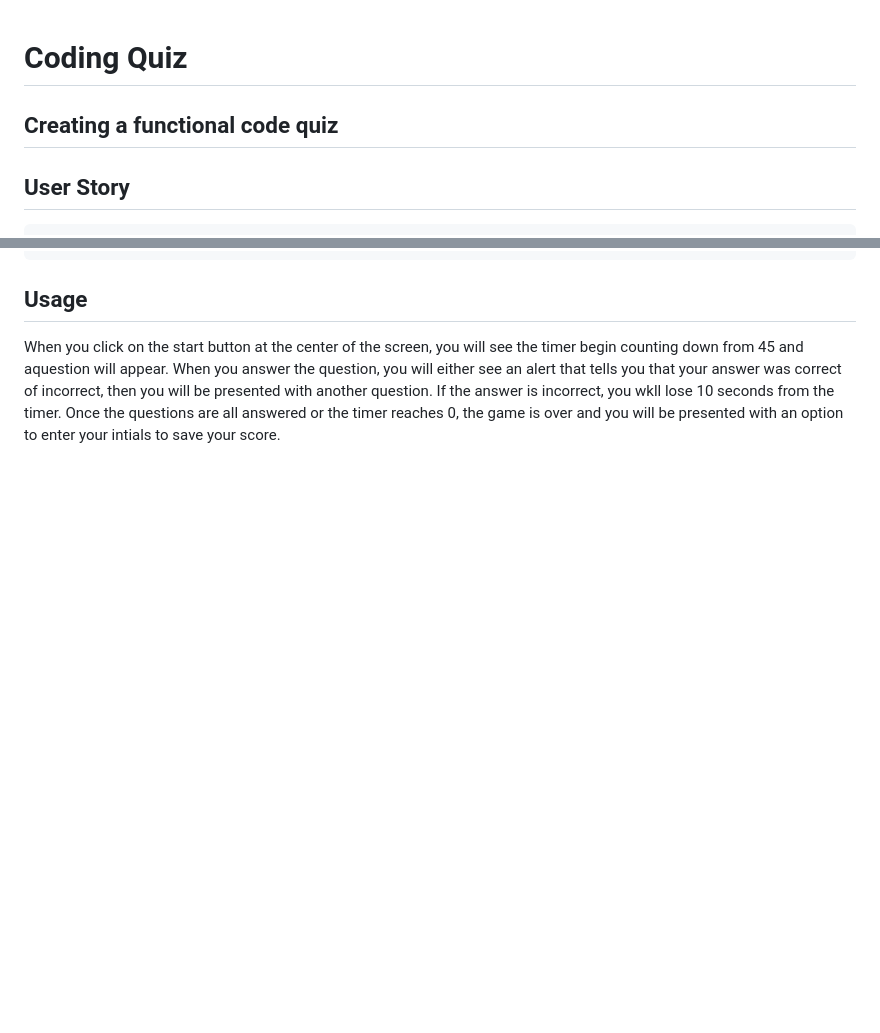
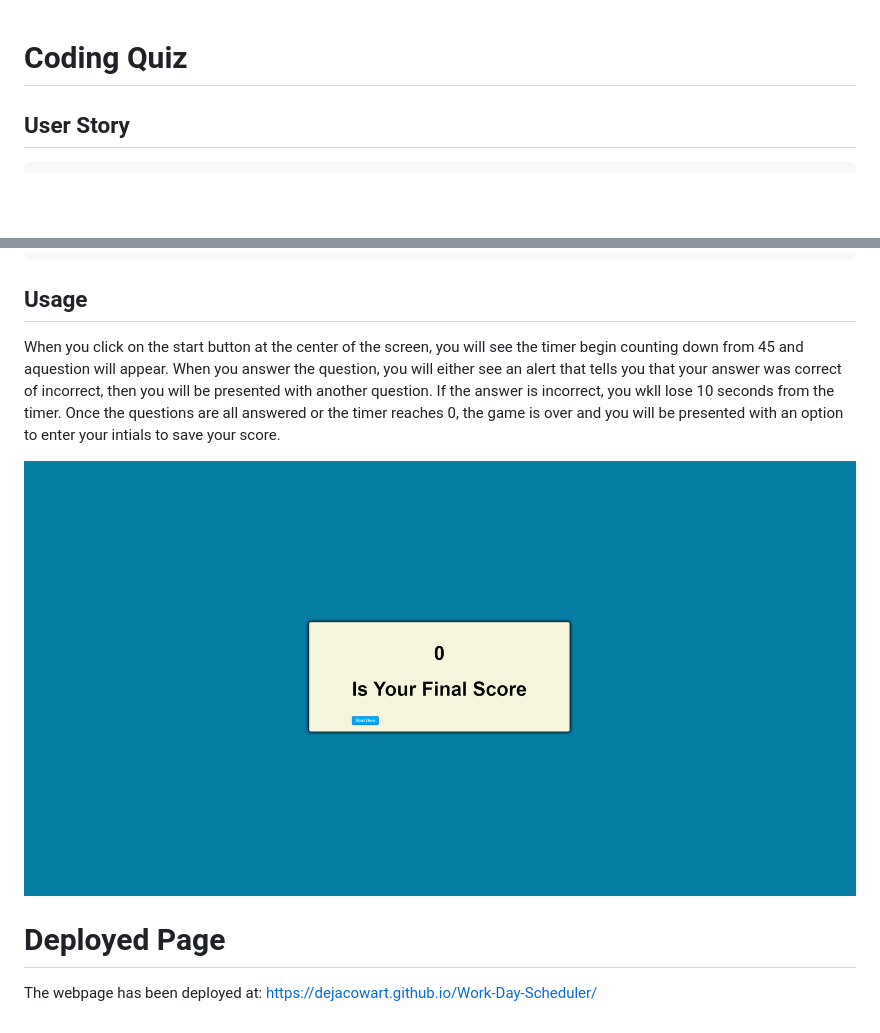
Before and after one commit to DejaCowart/Coding-Quiz, a Markdown page: README.md, 2 parts joined by grey strips. Rendered like a GitHub page; pictures changed too: assets/codingquiz.png (added); blank space fills up the shorter version.

```diff
--- a/README.md
+++ b/README.md
@@ -1,6 +1,5 @@
 # Coding Quiz
 
-## Creating a functional code quiz
 
 ## User Story
 
@@ -28,3 +27,8 @@ THEN I can save my initials and my score
 ## Usage
 
 When you click on the start button at the center of the screen, you will see the timer begin counting down from 45 and aquestion will appear. When you answer the question, you will either see an alert that tells you that your answer was correct of incorrect, then you will be presented with another question. If the answer is incorrect, you wkll lose 10 seconds from the timer. Once the questions are all answered or the timer reaches 0, the game is over and you will be presented with an option to enter your intials to save your score.
+
+<img src="assets/codingquiz.png"></img>
+
+# Deployed Page
+The webpage has been deployed at: https://dejacowart.github.io/Work-Day-Scheduler/
```
Also changed, not shown: 1 other file.
